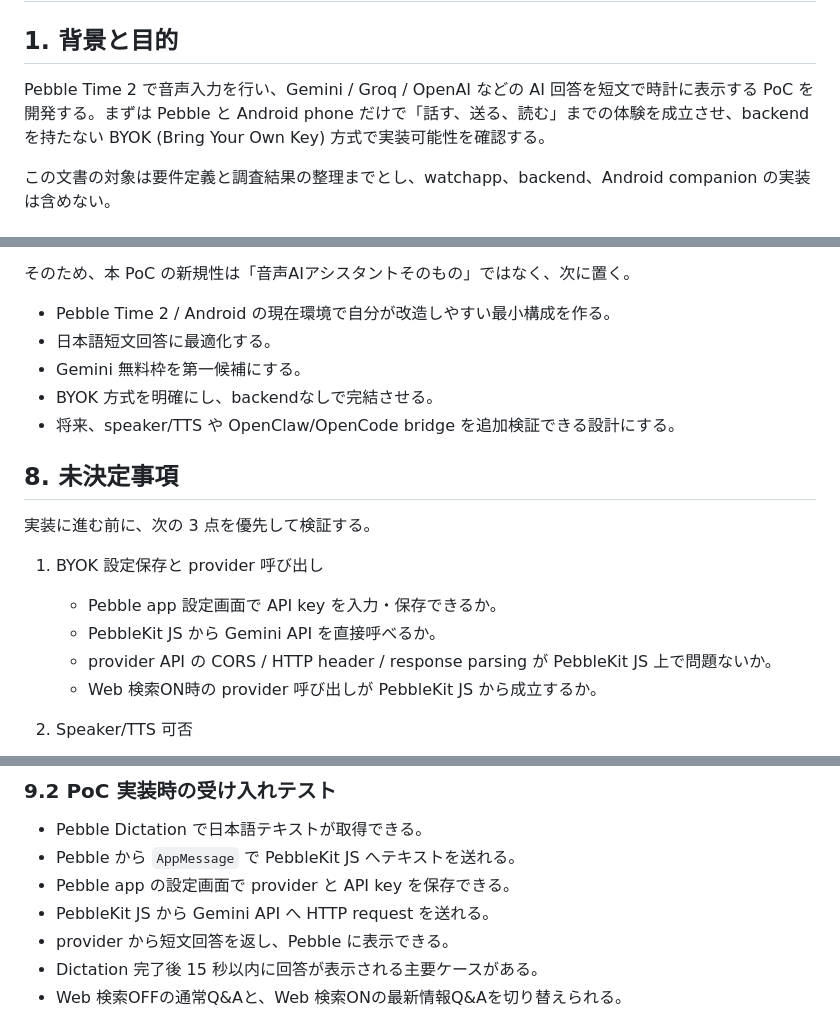
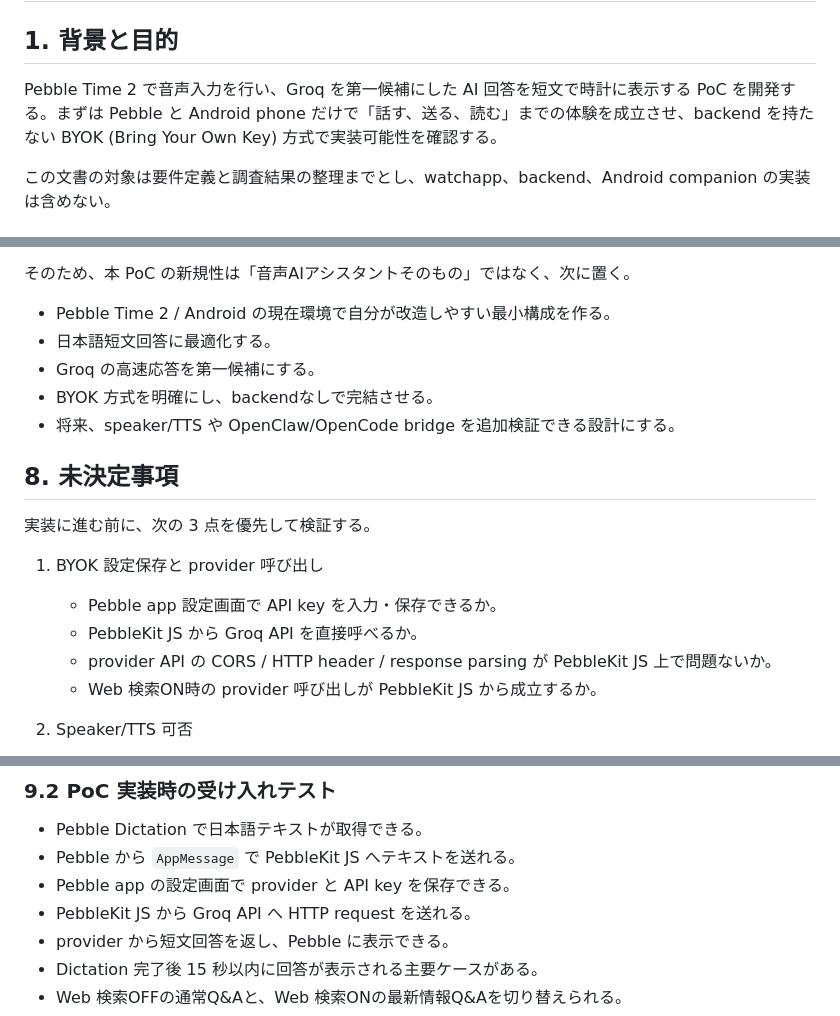
Before and after one commit to s-titanium-74/ask-pebble, a Markdown page: docs/requirements.md, 3 parts joined by grey strips. Rendered like a GitHub page.

```diff
--- a/docs/requirements.md
+++ b/docs/requirements.md
@@ -2,7 +2,7 @@
 
 ## 1. 背景と目的
 
-Pebble Time 2 で音声入力を行い、Gemini / Groq / OpenAI などの AI 回答を短文で時計に表示する PoC を開発する。まずは Pebble と Android phone だけで「話す、送る、読む」までの体験を成立させ、backend を持たない BYOK (Bring Your Own Key) 方式で実装可能性を確認する。
+Pebble Time 2 で音声入力を行い、Groq を第一候補にした AI 回答を短文で時計に表示する PoC を開発する。まずは Pebble と Android phone だけで「話す、送る、読む」までの体験を成立させ、backend を持たない BYOK (Bring Your Own Key) 方式で実装可能性を確認する。
 
 この文書の対象は要件定義と調査結果の整理までとし、watchapp、backend、Android companion の実装は含めない。
 
@@ -256,7 +256,7 @@ Pebble / RePebble ecosystem には、すでに近いカテゴリのアプリが
 
 - Pebble Time 2 / Android の現在環境で自分が改造しやすい最小構成を作る。
 - 日本語短文回答に最適化する。
-- Gemini 無料枠を第一候補にする。
+- Groq の高速応答を第一候補にする。
 - BYOK 方式を明確にし、backendなしで完結させる。
 - 将来、speaker/TTS や OpenClaw/OpenCode bridge を追加検証できる設計にする。
 
@@ -266,7 +266,7 @@ Pebble / RePebble ecosystem には、すでに近いカテゴリのアプリが
 
 1. BYOK 設定保存と provider 呼び出し
    - Pebble app 設定画面で API key を入力・保存できるか。
-   - PebbleKit JS から Gemini API を直接呼べるか。
+   - PebbleKit JS から Groq API を直接呼べるか。
    - provider API の CORS / HTTP header / response parsing が PebbleKit JS 上で問題ないか。
    - Web 検索ON時の provider 呼び出しが PebbleKit JS から成立するか。
 
@@ -293,7 +293,7 @@ Pebble / RePebble ecosystem には、すでに近いカテゴリのアプリが
 - Pebble Dictation で日本語テキストが取得できる。
 - Pebble から `AppMessage` で PebbleKit JS へテキストを送れる。
 - Pebble app の設定画面で provider と API key を保存できる。
-- PebbleKit JS から Gemini API へ HTTP request を送れる。
+- PebbleKit JS から Groq API へ HTTP request を送れる。
 - provider から短文回答を返し、Pebble に表示できる。
 - Dictation 完了後 15 秒以内に回答が表示される主要ケースがある。
 - Web 検索OFFの通常Q&Aと、Web 検索ONの最新情報Q&Aを切り替えられる。
```
Also changed, not shown: other parts of docs/requirements.md (+15 -15 lines).
